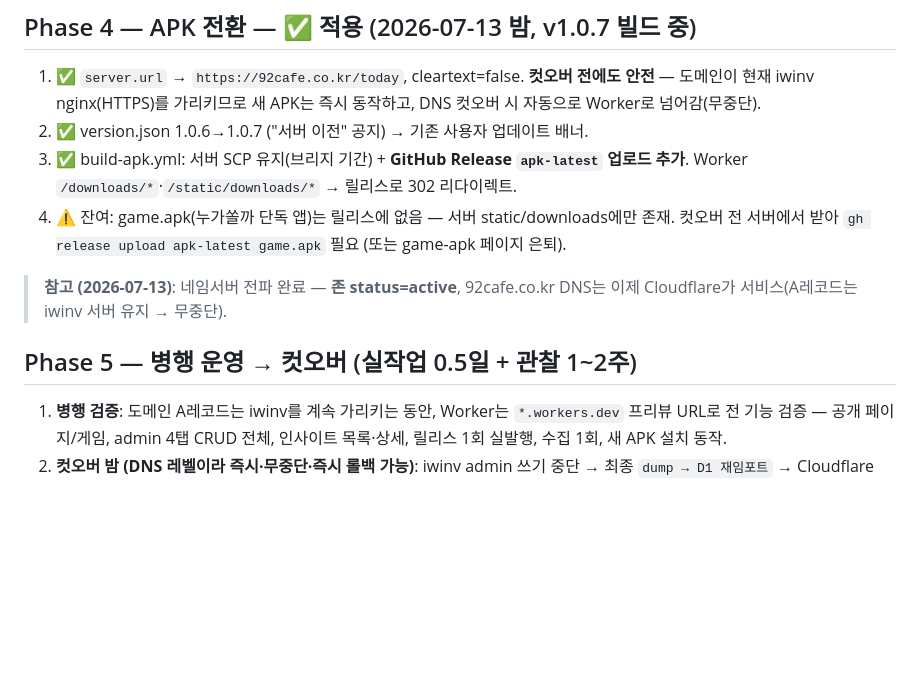
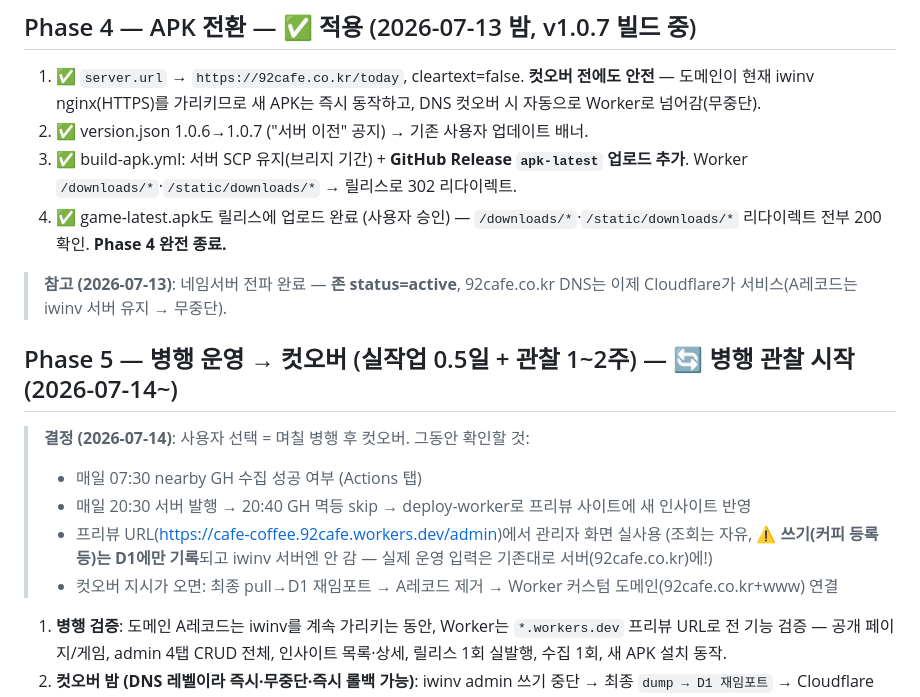
Before and after one commit to alexyun78/cafe-coffee-today, a Markdown page: docs/CLOUDFLARE-MIGRATION.md, the part around the change. Drawn GitHub-style; blank space fills up the shorter version.

Commit message:
docs(migration): Phase 4 완전 종료(game.apk 릴리스) + Phase 5 병행 관찰 시작
Co-Authored-By: Claude Fable 5 <noreply@anthropic.com>

```diff
--- a/docs/CLOUDFLARE-MIGRATION.md
+++ b/docs/CLOUDFLARE-MIGRATION.md
@@ -102,11 +102,18 @@
 1. ✅ `server.url` → `https://92cafe.co.kr/today`, cleartext=false. **컷오버 전에도 안전** — 도메인이 현재 iwinv nginx(HTTPS)를 가리키므로 새 APK는 즉시 동작하고, DNS 컷오버 시 자동으로 Worker로 넘어감(무중단).
 2. ✅ version.json 1.0.6→1.0.7 ("서버 이전" 공지) → 기존 사용자 업데이트 배너.
 3. ✅ build-apk.yml: 서버 SCP 유지(브리지 기간) + **GitHub Release `apk-latest` 업로드 추가**. Worker `/downloads/*`·`/static/downloads/*` → 릴리스로 302 리다이렉트.
-4. ⚠️ 잔여: game.apk(누가쏠까 단독 앱)는 릴리스에 없음 — 서버 static/downloads에만 존재. 컷오버 전 서버에서 받아 `gh release upload apk-latest game.apk` 필요 (또는 game-apk 페이지 은퇴).
+4. ✅ game-latest.apk도 릴리스에 업로드 완료 (사용자 승인) — `/downloads/*`·`/static/downloads/*` 리다이렉트 전부 200 확인. **Phase 4 완전 종료.**
 
 > **참고 (2026-07-13)**: 네임서버 전파 완료 — **존 status=active**, 92cafe.co.kr DNS는 이제 Cloudflare가 서비스(A레코드는 iwinv 서버 유지 → 무중단).
 
-## Phase 5 — 병행 운영 → 컷오버 (실작업 0.5일 + 관찰 1~2주)
+## Phase 5 — 병행 운영 → 컷오버 (실작업 0.5일 + 관찰 1~2주) — 🔄 병행 관찰 시작 (2026-07-14~)
+
+> **결정 (2026-07-14)**: 사용자 선택 = 며칠 병행 후 컷오버. 그동안 확인할 것:
+> - 매일 07:30 nearby GH 수집 성공 여부 (Actions 탭)
+> - 매일 20:30 서버 발행 → 20:40 GH 멱등 skip → deploy-worker로 프리뷰 사이트에 새 인사이트 반영
+> - 프리뷰 URL(https://cafe-coffee.92cafe.workers.dev/admin)에서 관리자 화면 실사용 (조회는 자유,
+>   ⚠️ **쓰기(커피 등록 등)는 D1에만 기록**되고 iwinv 서버엔 안 감 — 실제 운영 입력은 기존대로 서버(92cafe.co.kr)에!)
+> - 컷오버 지시가 오면: 최종 pull→D1 재임포트 → A레코드 제거 → Worker 커스텀 도메인(92cafe.co.kr+www) 연결
 
 1. **병행 검증**: 도메인 A레코드는 iwinv를 계속 가리키는 동안, Worker는 `*.workers.dev` 프리뷰 URL로 전 기능 검증 — 공개 페이지/게임, admin 4탭 CRUD 전체, 인사이트 목록·상세, 릴리스 1회 실발행, 수집 1회, 새 APK 설치 동작.
 2. **컷오버 밤 (DNS 레벨이라 즉시·무중단·즉시 롤백 가능)**: iwinv admin 쓰기 중단 → 최종 `dump → D1 재임포트` → Cloudflare DNS에서 92cafe.co.kr을 Worker 커스텀 도메인으로 전환 (A레코드 제거) → APK 릴리스 공지. 문제 시 A레코드 복원으로 즉시 원복.
```
